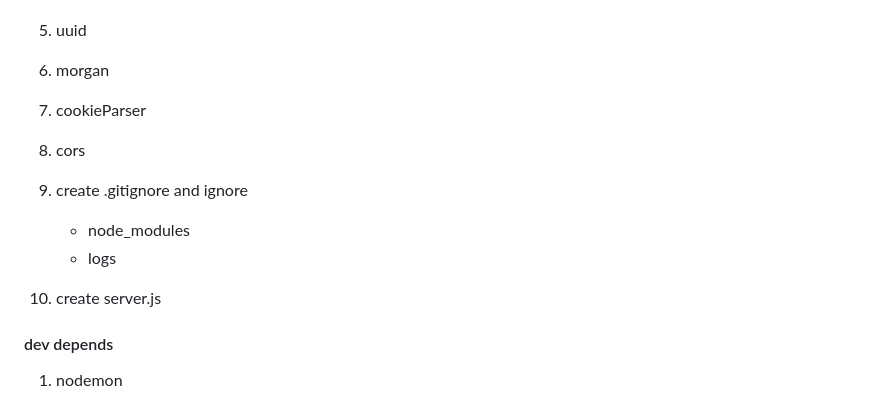
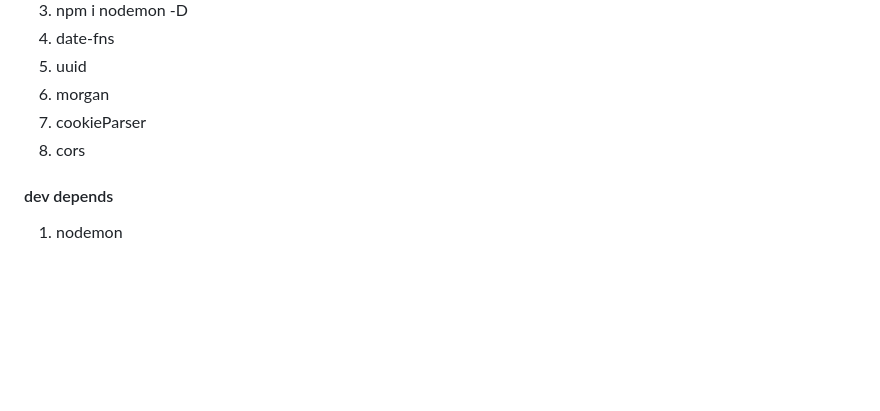
Before and after one commit to jkenger/node-express-boilerplate, a Markdown page: readme.md, the part around the change. Rendered like a GitHub page; blank space fills up the shorter version.

```diff
--- a/readme.md
+++ b/readme.md
@@ -13,11 +13,6 @@ My personal setup for building express api
 6. morgan
 7. cookieParser
 8. cors
-
-9. create .gitignore and ignore
-   - node_modules
-   - logs
-10. create server.js
 
 #### dev depends
 
```
